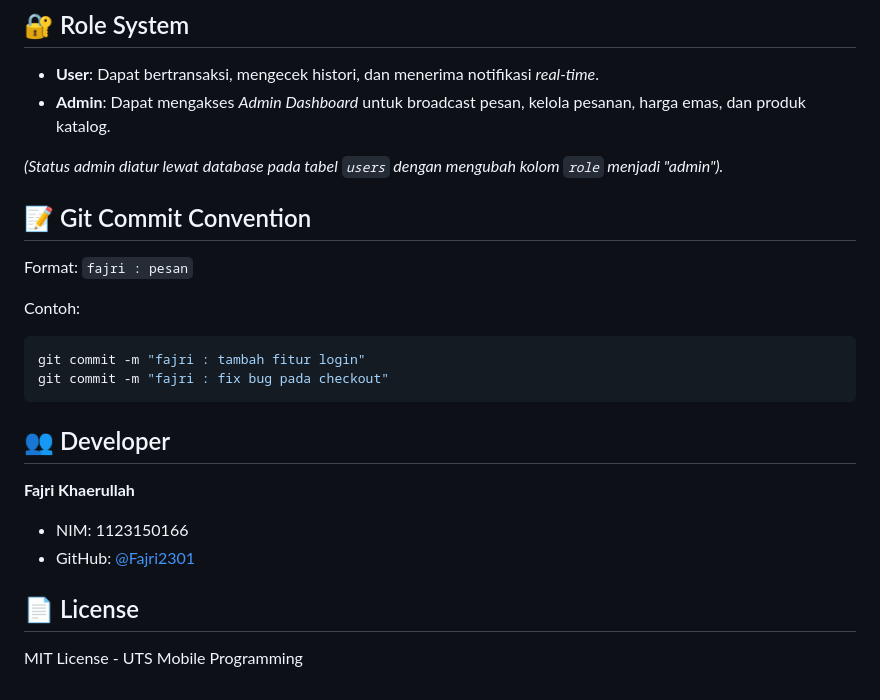
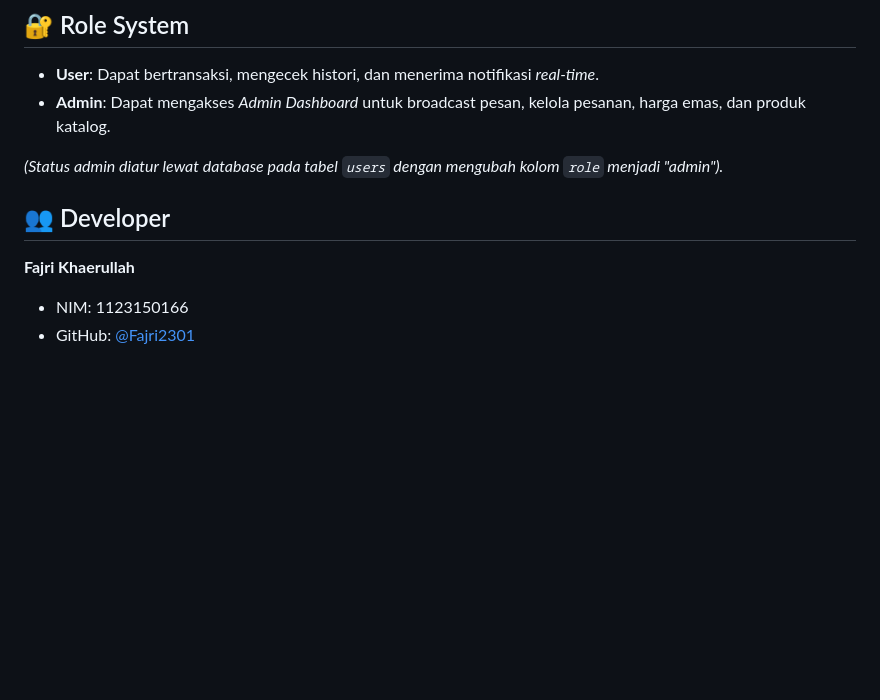
Before and after one commit to Fajri2301/uts_1123150166_tokoemasdigital, a Markdown page: README.md, the part around the change. GitHub-like rendering; blank space fills up the shorter version.

Commit message:
fajri : menghapus bagian riwayat commit dan lisensi dari README

````diff
--- a/README.md
+++ b/README.md
@@ -138,21 +138,10 @@ Aplikasi telah menggunakan sistem desain "Gold Century" yang terlihat mahal, mod
 
 *(Status admin diatur lewat database pada tabel `users` dengan mengubah kolom `role` menjadi "admin").*
 
-## 📝 Git Commit Convention
 
-Format: `fajri : pesan`
-
-Contoh:
-```bash
-git commit -m "fajri : tambah fitur login"
-git commit -m "fajri : fix bug pada checkout"
-```
 
 ## 👥 Developer
 
 **Fajri Khaerullah**
 - NIM: 1123150166
 - GitHub: [@Fajri2301](https://github.com/Fajri2301)
-
-## 📄 License
-MIT License - UTS Mobile Programming
````
